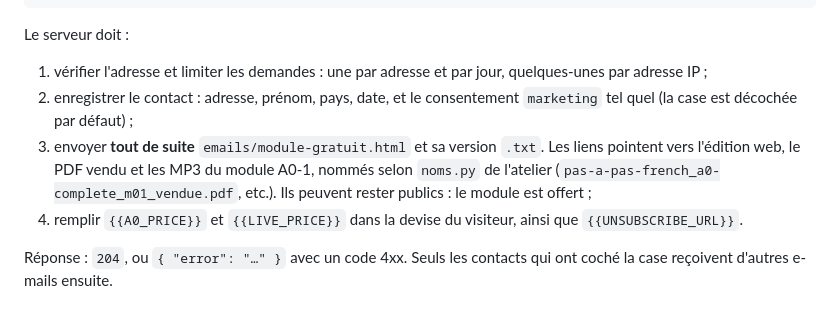
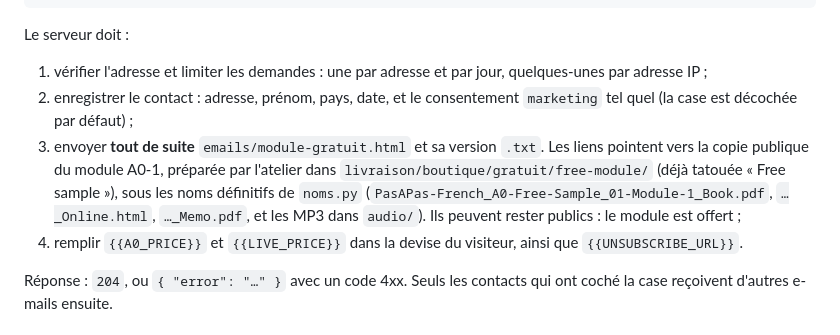
Before and after one commit to olivierdjoukang243/Pas-pas, a Markdown page: docs/serveur.md, the part around the change. Drawn GitHub-style.

Commit message:
Serveur : noms définitifs des fichiers du module gratuit
Co-Authored-By: Claude Opus 5.5 <noreply@anthropic.com>
Claude-Session: https://claude.ai/code/session_01U3h2UiYkF9Yb84McZ52uyR

```diff
--- a/docs/serveur.md
+++ b/docs/serveur.md
@@ -162,7 +162,7 @@ Le formulaire « Get Module 1 free ».
 Le serveur doit :
 1. vérifier l'adresse et limiter les demandes : une par adresse et par jour, quelques-unes par adresse IP ;
 2. enregistrer le contact : adresse, prénom, pays, date, et le consentement `marketing` tel quel (la case est décochée par défaut) ;
-3. envoyer **tout de suite** `emails/module-gratuit.html` et sa version `.txt`. Les liens pointent vers l'édition web, le PDF vendu et les MP3 du module A0-1, nommés selon `noms.py` de l'atelier (`pas-a-pas-french_a0-complete_m01_vendue.pdf`, etc.). Ils peuvent rester publics : le module est offert ;
+3. envoyer **tout de suite** `emails/module-gratuit.html` et sa version `.txt`. Les liens pointent vers la copie publique du module A0-1, préparée par l'atelier dans `livraison/boutique/gratuit/free-module/` (déjà tatouée « Free sample »), sous les noms définitifs de `noms.py` (`PasAPas-French_A0-Free-Sample_01-Module-1_Book.pdf`, `…_Online.html`, `…_Memo.pdf`, et les MP3 dans `audio/`). Ils peuvent rester publics : le module est offert ;
 4. remplir `{{A0_PRICE}}` et `{{LIVE_PRICE}}` dans la devise du visiteur, ainsi que `{{UNSUBSCRIBE_URL}}`.
 
 Réponse : `204`, ou `{ "error": "…" }` avec un code 4xx. Seuls les contacts qui ont coché la case reçoivent d'autres e-mails ensuite.
```
